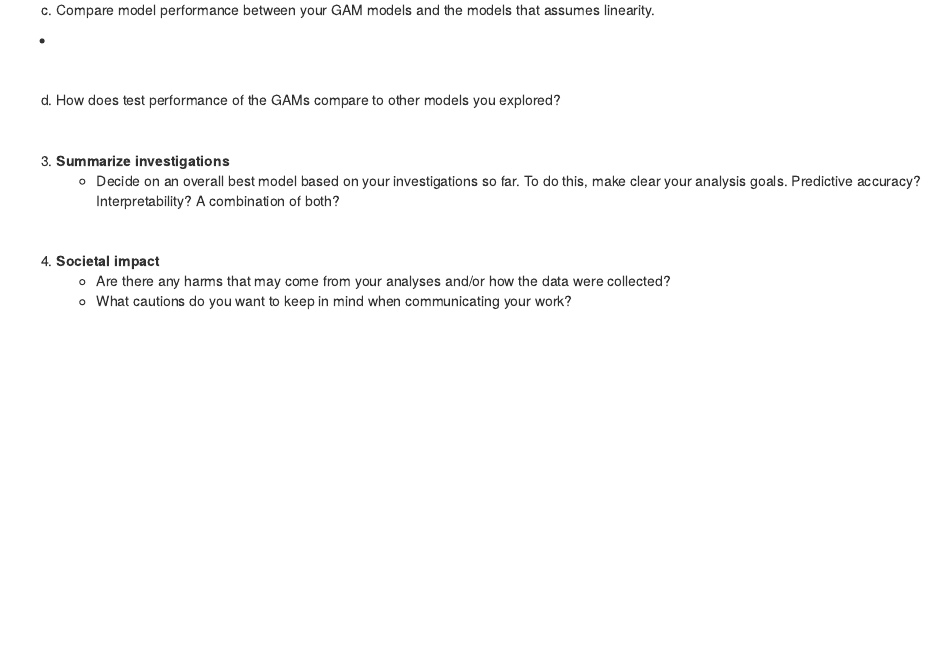
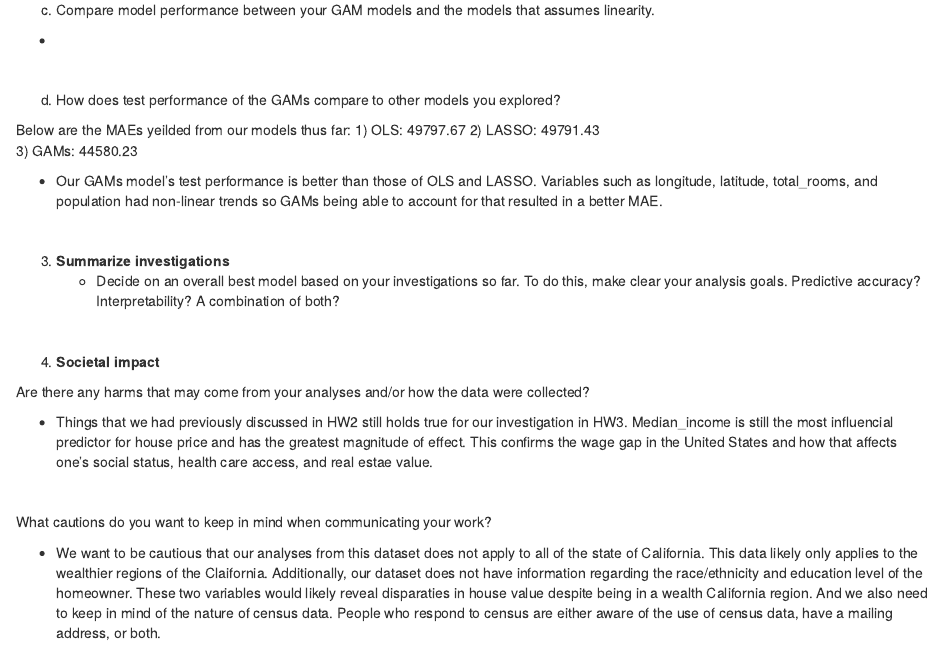
Before and after one commit to yhuang2-1008/stat253project, an R Markdown document (housePrice.Rmd): the page in a window 1100 px wide, from 14850 px down. Rendered offline with R 4.5, knitr and Pandoc, with nearby package versions; some code elsewhere in the file could not run offline; common packages that the code uses without loading them are loaded.

Commit message:
D & 4 done

```diff
--- a/housePrice.Rmd
+++ b/housePrice.Rmd
@@ -644,7 +644,12 @@ $~$
 
 d. How does test performance of the GAMs compare to other models you explored?
 
+Below are the MAEs yeilded from our models thus far:
+1) OLS: 49797.67
+2) LASSO: 49791.43
+3) GAMs: 44580.23
 
+- Our GAMs model's test performance is better than those of OLS and LASSO. Variables such as longitude, latitude, total_rooms, and population had non-linear trends so GAMs being able to account for that resulted in a better MAE.
 
 
 <br>
@@ -657,5 +662,17 @@ d. How does test performance of the GAMs compare to other models you explored?
 <br>
 
 4. **Societal impact**
-    - Are there any harms that may come from your analyses and/or how the data were collected?
-    - What cautions do you want to keep in mind when communicating your work?
+
+Are there any harms that may come from your analyses and/or how the data were collected?
+
+- Things that we had previously discussed in HW2 still holds true for our investigation in HW3. Median_income is still the most influencial predictor for house price and has the greatest magnitude of effect. This confirms the wage gap in the United States and how that affects one's social status, health care access, and real estae value.
+
+$~$
+
+What cautions do you want to keep in mind when communicating your work?
+
+- We want to be cautious that our analyses from this dataset does not apply to all of the state of California. This data likely only applies to the wealthier regions of the Claifornia. Additionally, our dataset does not have information regarding the race/ethnicity and education level of the homeowner. These two variables would likely reveal disparaties in house value despite being in a wealth California region. And we also need to keep in mind of the nature of census data. People who respond to census are either aware of the use of census data, have a mailing address, or both.
+
+
+
+<br><br><br>
```
Also changed, not shown: housePrice.Rmd (6 more changed lines).
